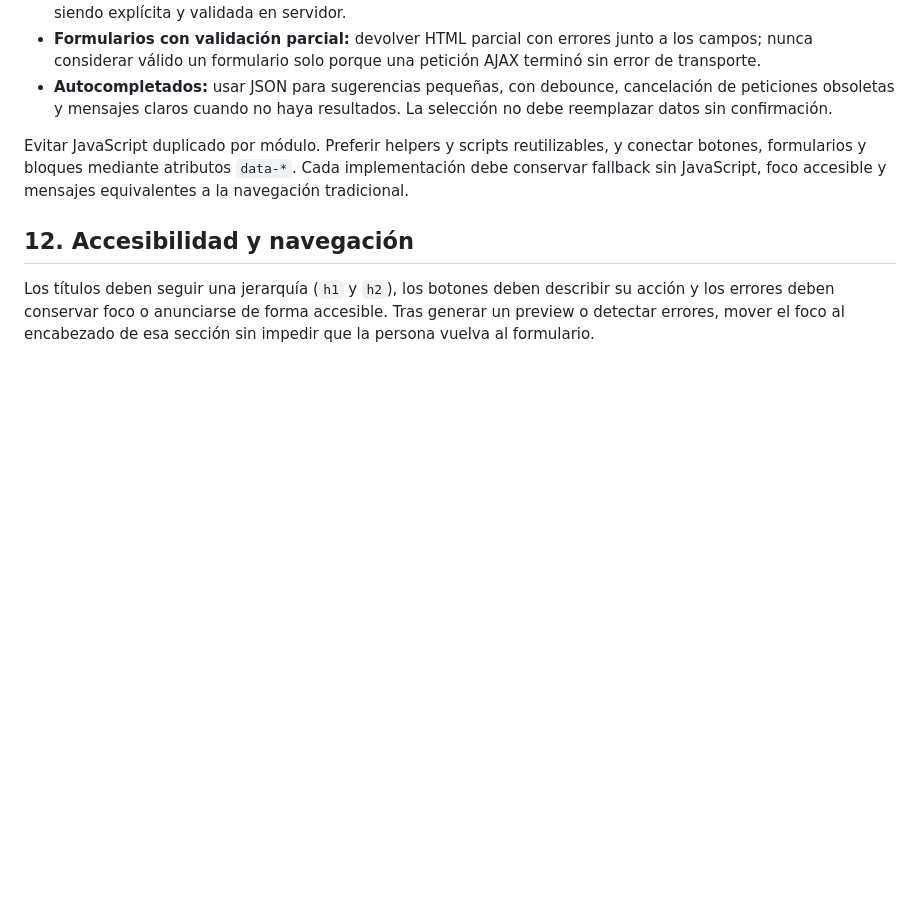
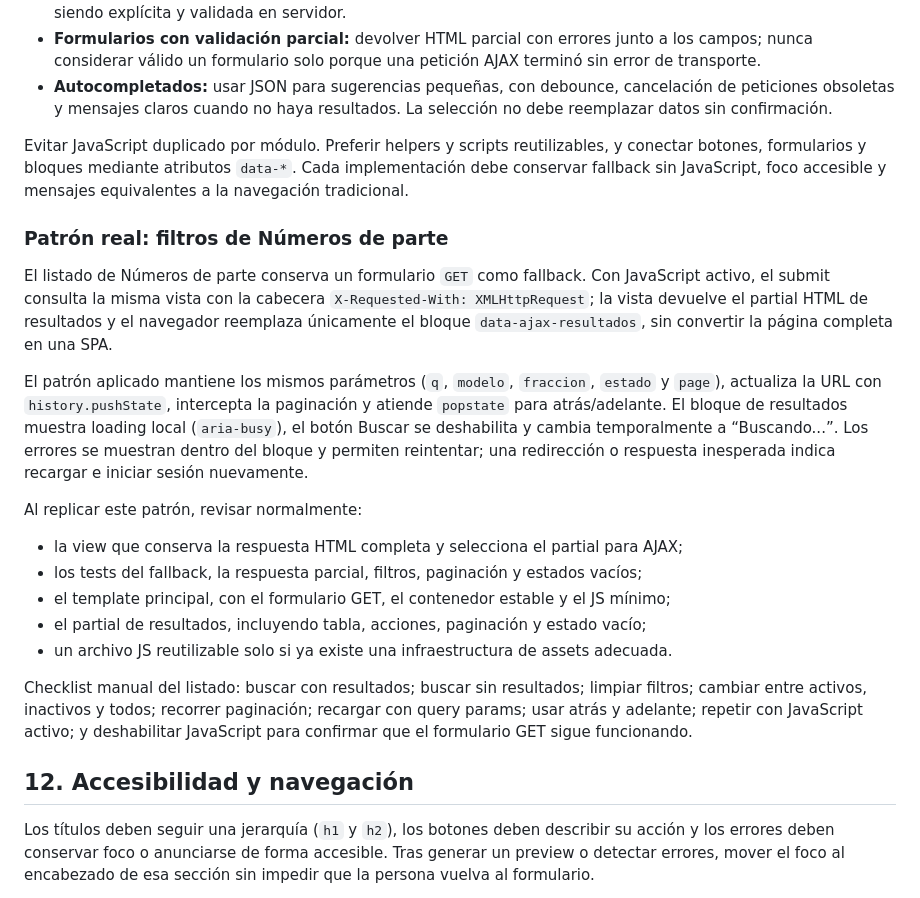
Before and after one commit to corres2/pksControl-cpanel, a Markdown page: docs/UI_UX_GUIDE.md, the part around the change. GitHub-like rendering; blank space fills up the shorter version.

Commit message:
docs: documenta patron ajax progresivo

```diff
--- a/docs/UI_UX_GUIDE.md
+++ b/docs/UI_UX_GUIDE.md
@@ -150,6 +150,22 @@ Patrones por interacción:
 
 Evitar JavaScript duplicado por módulo. Preferir helpers y scripts reutilizables, y conectar botones, formularios y bloques mediante atributos `data-*`. Cada implementación debe conservar fallback sin JavaScript, foco accesible y mensajes equivalentes a la navegación tradicional.
 
+### Patrón real: filtros de Números de parte
+
+El listado de Números de parte conserva un formulario `GET` como fallback. Con JavaScript activo, el submit consulta la misma vista con la cabecera `X-Requested-With: XMLHttpRequest`; la vista devuelve el partial HTML de resultados y el navegador reemplaza únicamente el bloque `data-ajax-resultados`, sin convertir la página completa en una SPA.
+
+El patrón aplicado mantiene los mismos parámetros (`q`, `modelo`, `fraccion`, `estado` y `page`), actualiza la URL con `history.pushState`, intercepta la paginación y atiende `popstate` para atrás/adelante. El bloque de resultados muestra loading local (`aria-busy`), el botón Buscar se deshabilita y cambia temporalmente a “Buscando...”. Los errores se muestran dentro del bloque y permiten reintentar; una redirección o respuesta inesperada indica recargar e iniciar sesión nuevamente.
+
+Al replicar este patrón, revisar normalmente:
+
+- la view que conserva la respuesta HTML completa y selecciona el partial para AJAX;
+- los tests del fallback, la respuesta parcial, filtros, paginación y estados vacíos;
+- el template principal, con el formulario GET, el contenedor estable y el JS mínimo;
+- el partial de resultados, incluyendo tabla, acciones, paginación y estado vacío;
+- un archivo JS reutilizable solo si ya existe una infraestructura de assets adecuada.
+
+Checklist manual del listado: buscar con resultados; buscar sin resultados; limpiar filtros; cambiar entre activos, inactivos y todos; recorrer paginación; recargar con query params; usar atrás y adelante; repetir con JavaScript activo; y deshabilitar JavaScript para confirmar que el formulario GET sigue funcionando.
+
 ## 12. Accesibilidad y navegación
 
 Los títulos deben seguir una jerarquía (`h1` y `h2`), los botones deben describir su acción y los errores deben conservar foco o anunciarse de forma accesible. Tras generar un preview o detectar errores, mover el foco al encabezado de esa sección sin impedir que la persona vuelva al formulario.
```
